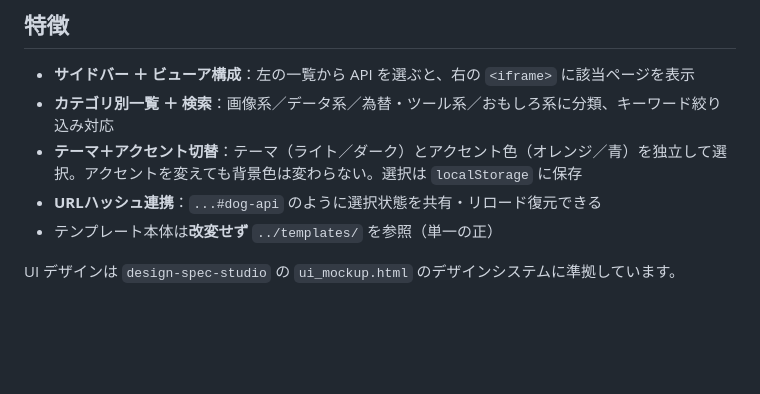
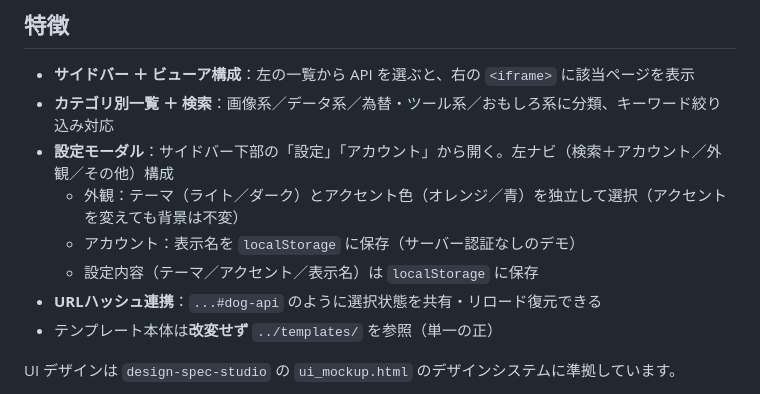
Before and after one commit to higgs1729/teamT-app, a Markdown page: fronted-v2/README.md, the part around the change. GitHub-like rendering; blank space fills up the shorter version.

```diff
--- a/fronted-v2/README.md
+++ b/fronted-v2/README.md
@@ -9,7 +9,10 @@ http://10.15.121.30:5500/fronted-v2/index.html
 
 - **サイドバー ＋ ビューア構成**：左の一覧から API を選ぶと、右の `<iframe>` に該当ページを表示
 - **カテゴリ別一覧 ＋ 検索**：画像系／データ系／為替・ツール系／おもしろ系に分類、キーワード絞り込み対応
-- **テーマ＋アクセント切替**：テーマ（ライト／ダーク）とアクセント色（オレンジ／青）を独立して選択。アクセントを変えても背景色は変わらない。選択は `localStorage` に保存
+- **設定モーダル**：サイドバー下部の「設定」「アカウント」から開く。左ナビ（検索＋アカウント／外観／その他）構成
+  - 外観：テーマ（ライト／ダーク）とアクセント色（オレンジ／青）を独立して選択（アクセントを変えても背景は不変）
+  - アカウント：表示名を `localStorage` に保存（サーバー認証なしのデモ）
+  - 設定内容（テーマ／アクセント／表示名）は `localStorage` に保存
 - **URLハッシュ連携**：`...#dog-api` のように選択状態を共有・リロード復元できる
 - テンプレート本体は**改変せず** `../templates/` を参照（単一の正）
 
```
Also changed, not shown: docs/specification.md (+6 -3 lines).
